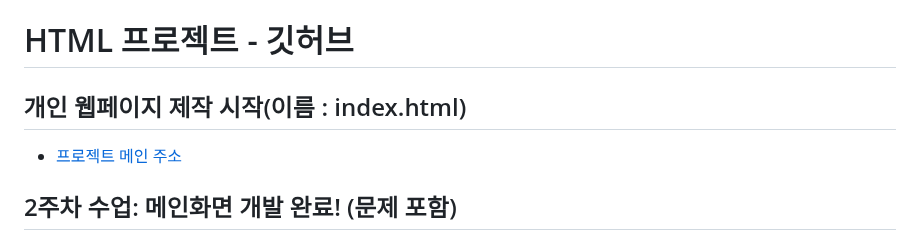
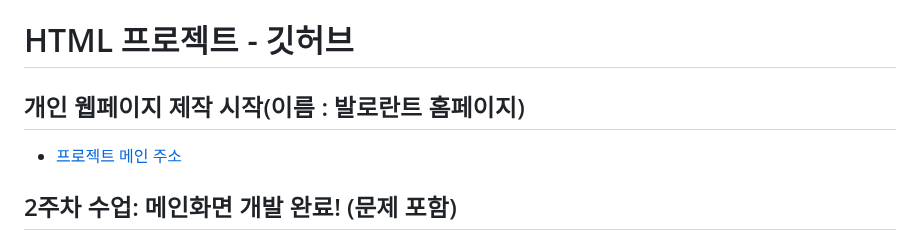
Before and after one commit to Miny-1003/WEB_MAIN_20221003, a Markdown page: readme.md, the part around the change. Drawn GitHub-style.

Commit message:
13week_38

```diff
--- a/readme.md
+++ b/readme.md
@@ -1,6 +1,6 @@
 # HTML 프로젝트 - 깃허브
 
-## 개인 웹페이지 제작 시작(이름 : index.html)
+## 개인 웹페이지 제작 시작(이름 : 발로란트 홈페이지)
 - [프로젝트 메인 주소](https://miny-1003.github.io/Web_home_20221003/)
 
 ## 2주차 수업: 메인화면 개발 완료! (문제 포함)
```
